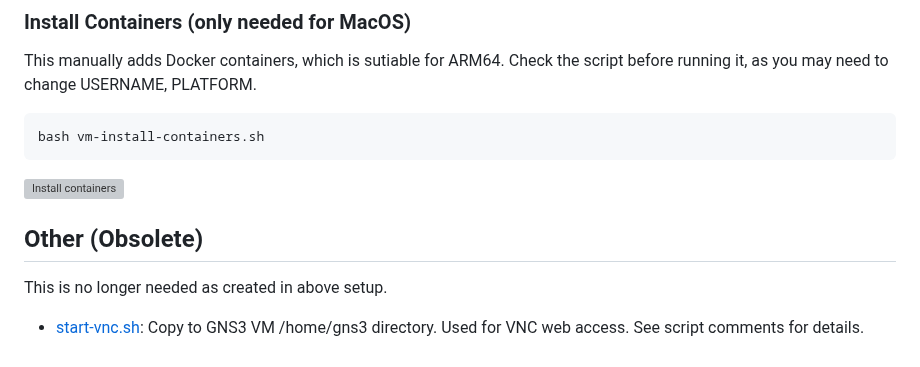
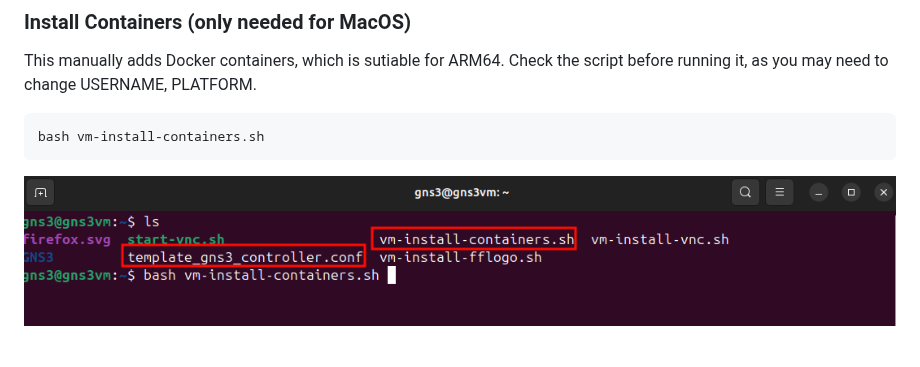
Before and after one commit to steve-cqu/gns3, a Markdown page: server/README.md, the part around one of its changes. GitHub-like rendering; pictures changed too: images/gns3-install-containers-1.png (added); grey boxes are pictures that could not be loaded.

````diff
--- a/server/README.md
+++ b/server/README.md
@@ -37,11 +37,4 @@ This manually adds Docker containers, which is sutiable for ARM64. Check the scr
 bash vm-install-containers.sh
 ```
 
-![Install containers](../../images/gns3-install-containers-1.png)
-
-
-## Other (Obsolete)
-
-This is no longer needed as created in above setup.
-
-- [start-vnc.sh](./start-vnc.sh): Copy to GNS3 VM /home/gns3 directory. Used for VNC web access. See script comments for details.
+![Install containers](../images/gns3-install-containers-1.png)
````
Also changed, not shown: other parts of server/README.md (+3 -3 lines), images/gns3-install-container-result-1.png (added), images/gns3-install-script-fflogo-1.png (added), images/gns3-install-script-vnc-1.png (added), images/gns3-scp-install-scripts-1.png (added).
